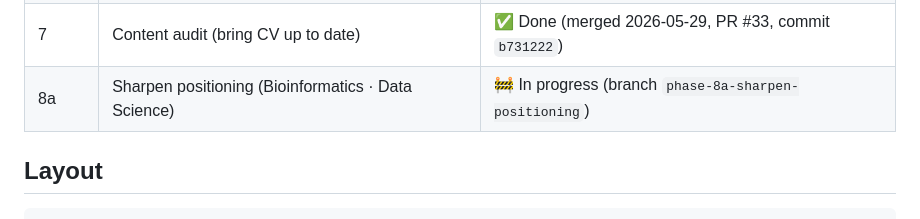
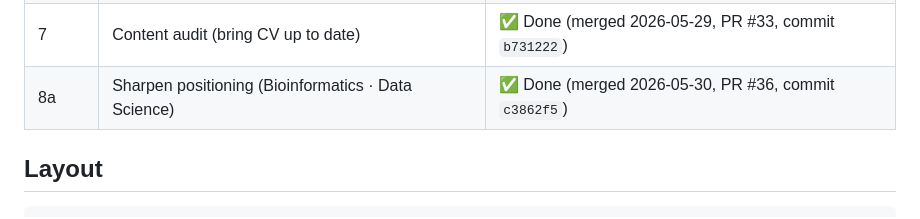
Before and after one commit to Jin-HoMLee/jin-ho-lee-cv, a Markdown page: CLAUDE.md, the part around the change. GitHub-like rendering.

Commit message:
docs: mark Phase 8a Done in CLAUDE.md phasing table

```diff
--- a/CLAUDE.md
+++ b/CLAUDE.md
@@ -25,7 +25,7 @@ Eight phases (0–8), sequential. Each produces a usable artifact and gets its o
 | 5 | Polish: custom domain, project deep-dive pages, OG images, chart interactivity | ✅ Done (merged 2026-05-26, commit `a3c682b`) |
 | 6 | SEO (sitemap + robots.txt + GSC verify) + privacy-friendly analytics (GoatCounter) | ✅ Done (merged 2026-05-28, commit `c05530e`); Bing dropped (is-a.dev PSL quota blocker) |
 | 7 | Content audit (bring CV up to date) | ✅ Done (merged 2026-05-29, PR #33, commit `b731222`) |
-| 8a | Sharpen positioning (Bioinformatics · Data Science) | 🚧 In progress (branch `phase-8a-sharpen-positioning`) |
+| 8a | Sharpen positioning (Bioinformatics · Data Science) | ✅ Done (merged 2026-05-30, PR #36, commit `c3862f5`) |
 
 ## Layout
 
```
